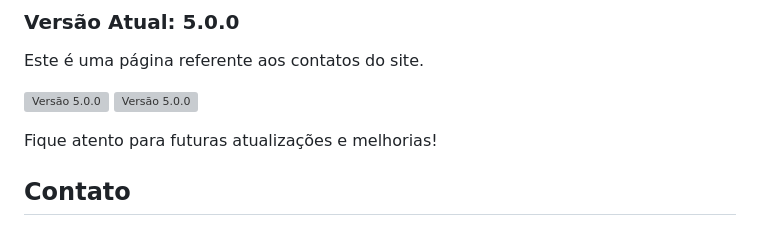
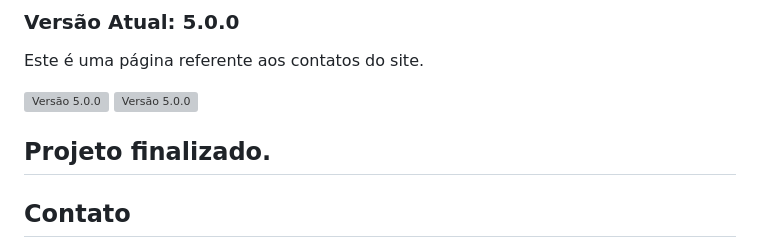
Before and after one commit to owesleymoraes/Bikecraft, a Markdown page: README.md, the part around the change. GitHub-like rendering; grey boxes are pictures that could not be loaded.

Commit message:
feat: finaly redme

```diff
--- a/README.md
+++ b/README.md
@@ -166,7 +166,8 @@ Este é uma página referente aos contatos do site.
 ![Versão 5.0.0](image_progress/orcamento.png)
 ![Versão 5.0.0](image_progress/orcamento-mobile.png)
 
-Fique atento para futuras atualizações e melhorias!
+## Projeto finalizado.
+
 
 ## Contato
 Se você quiser saber mais sobre este projeto ou trocar ideias sobre desenvolvimento web, entre em contato comigo em [https://www.linkedin.com/in/owesleymoraes/](Linkedin).
```
